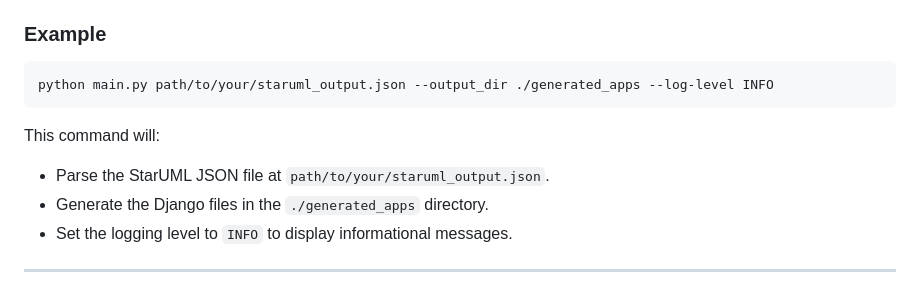
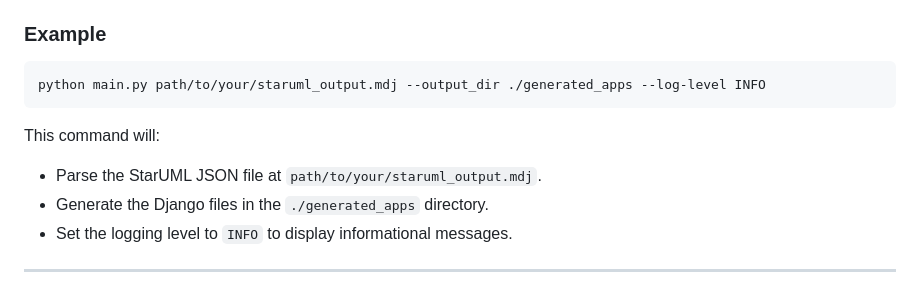
Before and after one commit to Agwebberley/Py_StarUML, a Markdown page: README.md, the part around the change printed below. Rendered like a GitHub page.

Commit message:
docs: replace json with mdj

````diff
--- a/README.md
+++ b/README.md
@@ -86,12 +86,12 @@ The script is executed from the command line and requires the path to the StarUM
 ### **Example**
 
 ```bash
-python main.py path/to/your/staruml_output.json --output_dir ./generated_apps --log-level INFO
+python main.py path/to/your/staruml_output.mdj --output_dir ./generated_apps --log-level INFO
 ```
 
 This command will:
 
-- Parse the StarUML JSON file at `path/to/your/staruml_output.json`.
+- Parse the StarUML JSON file at `path/to/your/staruml_output.mdj`.
 - Generate the Django files in the `./generated_apps` directory.
 - Set the logging level to `INFO` to display informational messages.
 
````
Also changed, not shown: other parts of README.md (+1 -1 lines).
